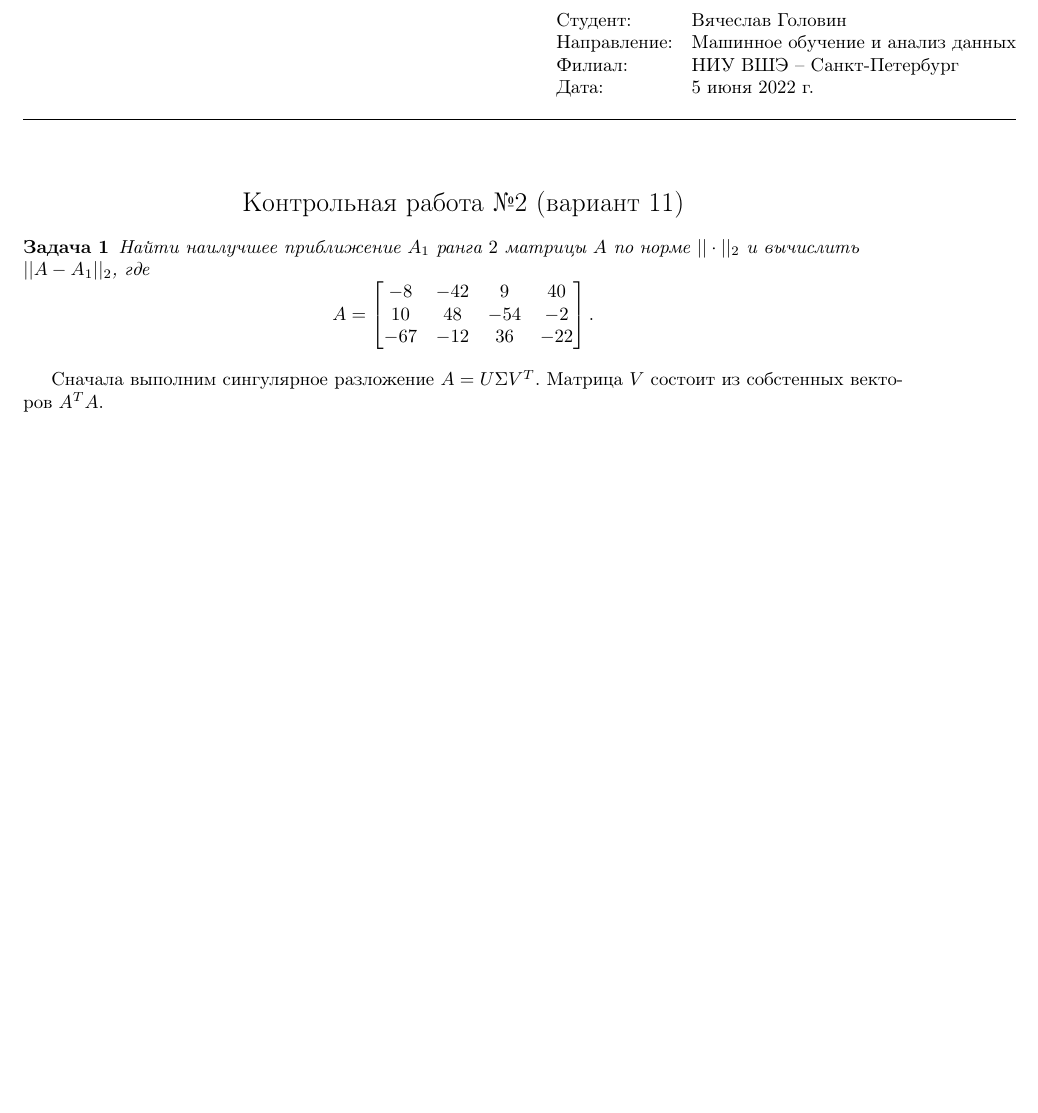
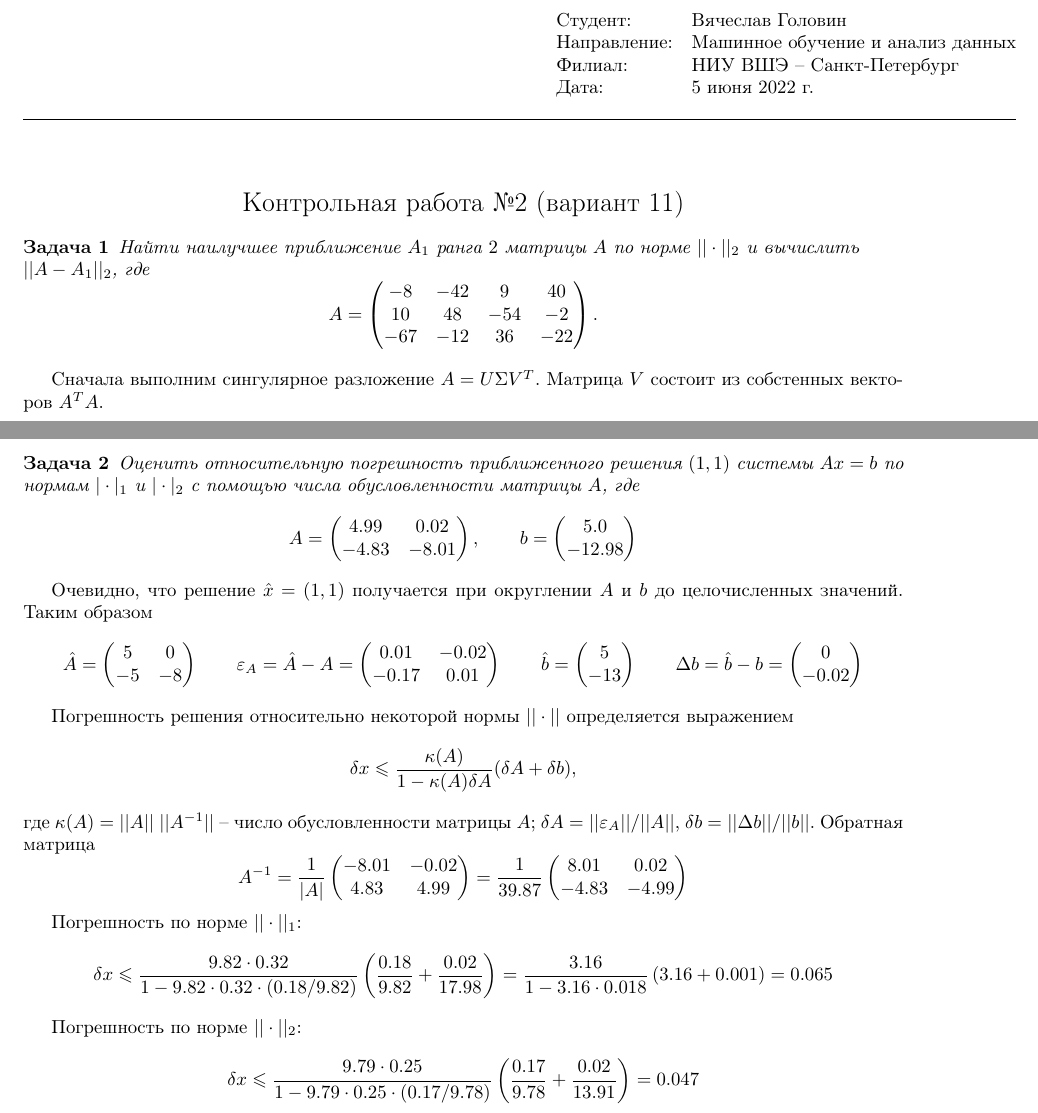
Before and after one commit to vsgolovin/hse-homework, a LaTeX document (linalg-test2/linalg_test2.tex, which reads linalg-test2/la2.tex): part of the page before the commit and two parts of pages 1 and 2 of 2 after it, the two joined at a grey line, cut so that both start at the same text, the shorter picture padded with empty space. Compiled offline with pdfLaTeX.

Commit message:
`Ax = b` error estimation

```diff
--- a/linalg-test2/la2.tex
+++ b/linalg-test2/la2.tex
@@ -6,11 +11,11 @@
     $||\cdot||_2$ и вычислить\\ $||A - A_1||_2$, где
     \begin{equation*}
         A =
-        \begin{bmatrix}
+        \begin{pmatrix}
             -8 & -42 & 9 & 40\\
             10 & 48 & -54 & -2\\
             -67 & -12 & 36 & -22
-        \end{bmatrix}.
+        \end{pmatrix}.
     \end{equation*}
 \end{problem}
 
@@ -75,3 +80,90 @@
 
 
 % 2
+\newpage
+\begin{problem}
+    Оценить относительную погрешность приближенного решения $(1, 1)$ системы
+    $Ax = b$ по нормам $|\cdot|_1$ и $|\cdot|_2$ с помощью числа обусловленности
+    матрицы $A$, где
+    \begin{equation*}
+        A = \begin{pmatrix}
+            4.99 & 0.02\\
+            -4.83 & -8.01
+        \end{pmatrix}
+    ,\qquad
+    b = \begin{pmatrix}
+            5.0\\
+            -12.98
+        \end{pmatrix}
+    \end{equation*}
+\end{problem}
+
+
+Очевидно, что решение $\hat{x} = (1, 1)$ получается при округлении $A$ и $b$ до
+целочисленных значений. Таким образом
+\begin{equation*}
+    \hat{A} =
+    \begin{pmatrix}
+        5 & 0\\
+        -5 & -8
+    \end{pmatrix}
+    \qquad
+    \eps_A = \hat{A} - A =
+    \begin{pmatrix}
+        0.01 & -0.02\\
+        -0.17 & 0.01
+    \end{pmatrix}
+    \qquad
+    \hat{b} =
+    \begin{pmatrix}
+        5\\
+        -13
+    \end{pmatrix}
+    \qquad
+    \Delta{b} = \hat{b} - b =
+    \begin{pmatrix}
+        0\\
+        -0.02
+    \end{pmatrix}
+\end{equation*}
+
+Погрешность решения относительно некоторой нормы $||\cdot||$ определяется
+выражением
+\begin{equation*}
+    \delta{x} \leq \frac{\kappa(A)}{1-\kappa(A)\delta{A}}(\delta{A}+\delta{b}),
+\end{equation*}
+где $\kappa(A) = ||A|| \; ||A^{-1}||$ -- число обусловленности матрицы $A$;
+$\delta{A} = ||\eps_A|| / ||A||$, $\delta{b} = ||\Delta{b}|| / ||b||$. Обратная
+матрица
+\begin{equation*}
+    A^{-1} = \frac{1}{|A|}
+    \begin{pmatrix}
+        -8.01 & -0.02\\
+        4.83 & 4.99
+    \end{pmatrix}
+    = \frac{1}{39.87}
+    \begin{pmatrix}
+        8.01 & 0.02\\
+        -4.83 & -4.99
+    \end{pmatrix}
+\end{equation*}
+
+Погрешность по норме $||\cdot||_1$:
+\begin{equation*}
+    \delta{x} \leq
+    \frac{9.82\cdot{0.32}}{1-9.82\cdot{0.32}\cdot{(0.18/9.82)}}
+    \left(\frac{0.18}{9.82} + \frac{0.02}{17.98}\right)
+    =
+    \frac{3.16}{1 - 3.16\cdot{0.018}} \left(3.16 + 0.001\right)
+    =
+    0.065
+\end{equation*}
+
+Погрешность по норме $||\cdot||_2$:
+\begin{equation*}
+    \delta{x} \leq
+    \frac{9.79\cdot{0.25}}{1-9.79\cdot{0.25}\cdot{(0.17/9.78)}}
+    \left(\frac{0.17}{9.78} + \frac{0.02}{13.91}\right)
+    =
+    0.047
+\end{equation*}
```
Also changed, not shown: linalg-test2/linalg_test2.pdf, linalg-test2/la2.tex (5 more changed lines), 1 other file.
